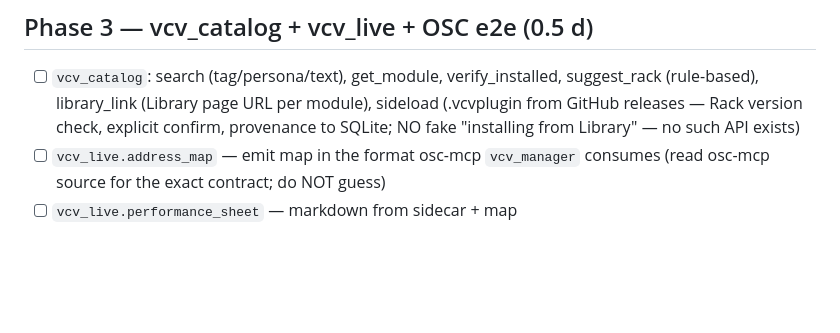
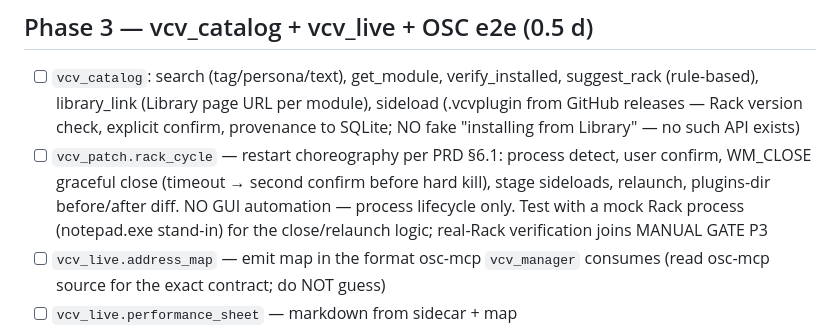
Before and after one commit to sandraschi/vcv-rack-mcp, a Markdown page: TODO.md, the part around the change. Rendered like a GitHub page; blank space fills up the shorter version.

```diff
--- a/TODO.md
+++ b/TODO.md
@@ -38,6 +38,7 @@ PRD.md is the contract; mcp-central-docs section 0 rules apply (no stubs, real t
 ## Phase 3 — vcv_catalog + vcv_live + OSC e2e (0.5 d)
 
 - [ ] `vcv_catalog`: search (tag/persona/text), get_module, verify_installed, suggest_rack (rule-based), library_link (Library page URL per module), sideload (.vcvplugin from GitHub releases — Rack version check, explicit confirm, provenance to SQLite; NO fake "installing from Library" — no such API exists)
+- [ ] `vcv_patch.rack_cycle` — restart choreography per PRD §6.1: process detect, user confirm, WM_CLOSE graceful close (timeout → second confirm before hard kill), stage sideloads, relaunch, plugins-dir before/after diff. NO GUI automation — process lifecycle only. Test with a mock Rack process (notepad.exe stand-in) for the close/relaunch logic; real-Rack verification joins MANUAL GATE P3
 - [ ] `vcv_live.address_map` — emit map in the format osc-mcp `vcv_manager` consumes (read osc-mcp source for the exact contract; do NOT guess)
 - [ ] `vcv_live.performance_sheet` — markdown from sidecar + map
 - [ ] MANUAL GATE P3: performance-persona patch playing in Rack; sweep filter cutoff via osc-mcp using only the emitted address_map (PRD §10.3)
```
Also changed, not shown: PRD.md (+2 -0 lines).
